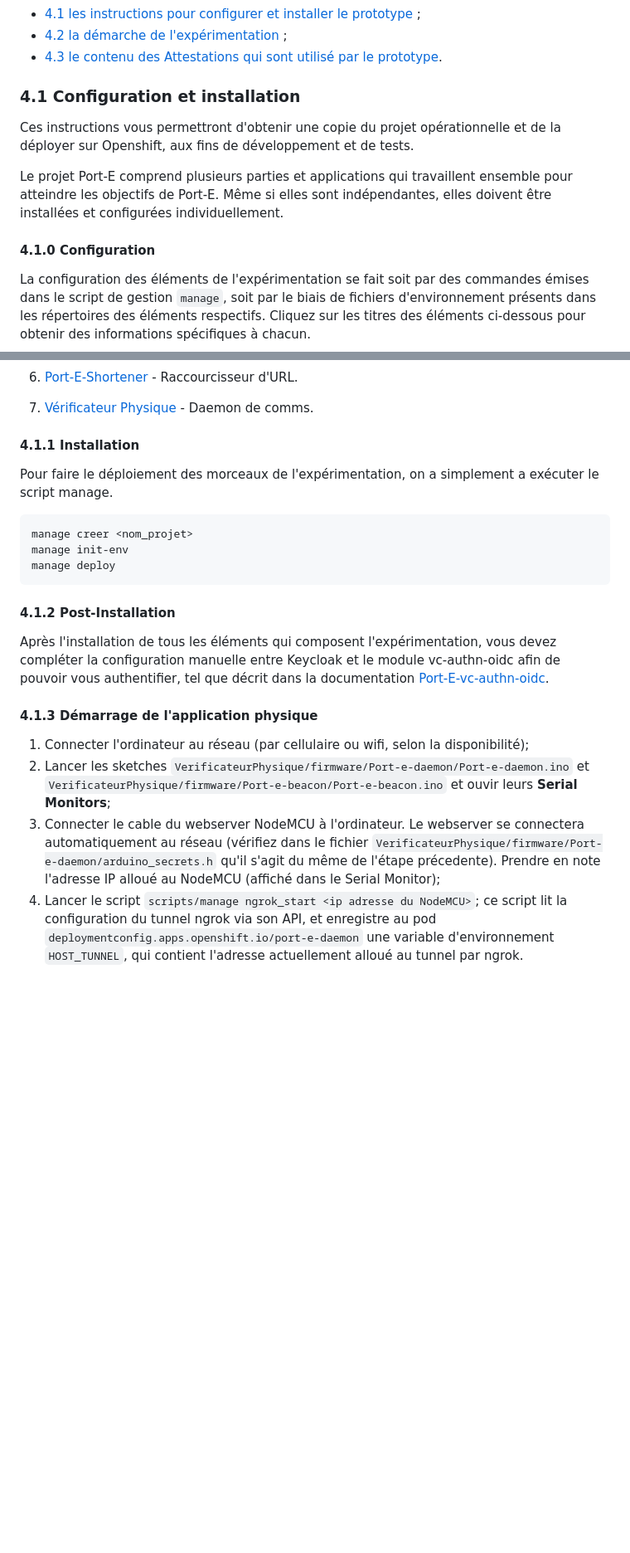
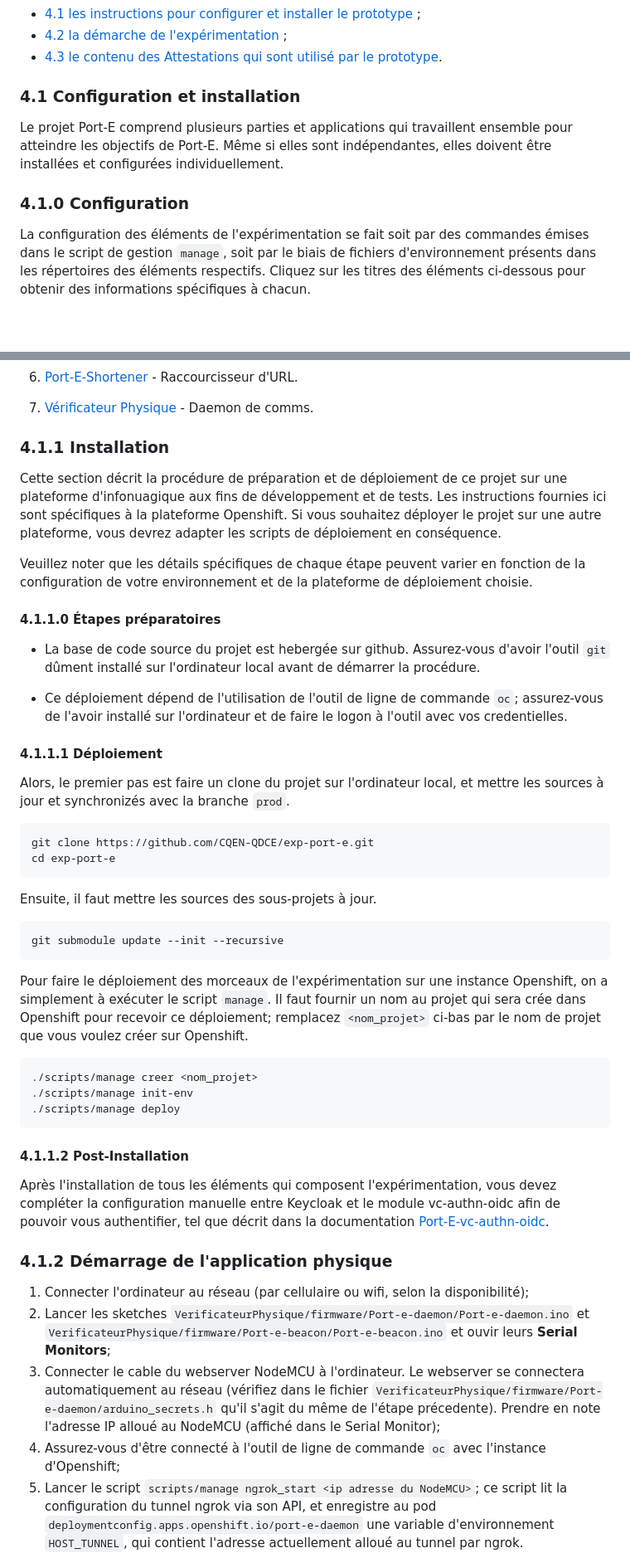
Before and after one commit to CQEN-QDCE/exp-port-e, a Markdown page: README.md, 2 parts joined by grey strips. Shown at 83% size. Drawn GitHub-style; blank space fills up the shorter version.

Commit message:
[doc] mise-à-jour de la section 4.1 Installation
Signed-off-by: Julio Cesar Torres dos Santos <julio.cesartorres@mcn.gouv.qc.ca>

````diff
--- a/README.md
+++ b/README.md
@@ -108,12 +108,10 @@ Afin de pouvoir reproduire l'expérimentation, vous trouverez dans les sections:
 
 ### 4.1 Configuration et installation
 
-Ces instructions vous permettront d\'obtenir une copie du projet opérationnelle et de la déployer sur Openshift, aux fins de développement et de tests.
-
 Le projet Port-E comprend plusieurs parties et applications qui travaillent ensemble pour atteindre les objectifs de Port-E. Même si elles sont indépendantes, elles doivent être installées et configurées individuellement.
 
 
-#### 4.1.0 Configuration
+### 4.1.0 Configuration
 
 La configuration des éléments de l'expérimentation se fait soit par des commandes émises dans le script de gestion `manage`, soit par le biais de fichiers d'environnement présents dans les répertoires des éléments respectifs. Cliquez sur les titres des éléments ci-dessous pour obtenir des informations spécifiques à chacun.
 
@@ -132,27 +130,56 @@ La configuration des éléments de l'expérimentation se fait soit par des comma
 7. [Vérificateur Physique](./doc/configuration/daemon_physique.md) - Daemon de comms.
 
 
-#### 4.1.1 Installation
+### 4.1.1 Installation
 
-Pour faire le déploiement des morceaux de l'expérimentation, on a simplement a exécuter le script manage.
+Cette section décrit la procédure de préparation et de déploiement de ce projet sur une plateforme d'infonuagique aux fins de développement et de tests. Les instructions fournies ici sont spécifiques à la plateforme Openshift. Si vous souhaitez déployer le projet sur une autre plateforme, vous devrez adapter les scripts de déploiement en conséquence.
+
+
+Veuillez noter que les détails spécifiques de chaque étape peuvent varier en fonction de la configuration de votre environnement et de la plateforme de déploiement choisie.
+
+#### 4.1.1.0 Étapes préparatoires
+
+- La base de code source du projet est hebergée sur github. Assurez-vous d'avoir l'outil `git` dûment installé sur l'ordinateur local avant de démarrer la procédure.
+
+- Ce déploiement dépend de l'utilisation de l'outil de ligne de commande `oc`; assurez-vous de l'avoir installé sur l'ordinateur et de faire le logon à l'outil avec vos credentielles.
+
+#### 4.1.1.1 Déploiement
+
+Alors, le premier pas est faire un clone du projet sur l'ordinateur local, et mettre les sources à jour et synchronizés avec la branche `prod`.
 
 ```bash
-manage creer <nom_projet>
-manage init-env
-manage deploy
+git clone https://github.com/CQEN-QDCE/exp-port-e.git
+cd exp-port-e
+```
+
+Ensuite, il faut mettre les sources des sous-projets à jour.
+
+```bash
+git submodule update --init --recursive
+```
+
+Pour faire le déploiement des morceaux de l'expérimentation sur une instance Openshift, on a simplement à exécuter le script `manage`. Il faut fournir un nom au projet qui sera crée dans Openshift pour recevoir ce déploiement; remplacez `<nom_projet>` ci-bas par le nom de projet que vous voulez créer sur Openshift.
+
+
+
+```bash
+./scripts/manage creer <nom_projet>
+./scripts/manage init-env
+./scripts/manage deploy
 ```
 
 
-#### 4.1.2 Post-Installation
+#### 4.1.1.2 Post-Installation
 
 Après l'installation de tous les éléments qui composent l'expérimentation, vous devez compléter la configuration manuelle entre Keycloak et le module vc-authn-oidc afin de pouvoir vous authentifier, tel que décrit dans la documentation [Port-E-vc-authn-oidc](./openshift/templates/verifier-vcauthn/README.md).
 
 
-#### 4.1.3 Démarrage de l'application physique
+### 4.1.2 Démarrage de l'application physique
 
 1. Connecter l'ordinateur au réseau (par cellulaire ou wifi, selon la disponibilité);
 1. Lancer les sketches `VerificateurPhysique/firmware/Port-e-daemon/Port-e-daemon.ino` et `VerificateurPhysique/firmware/Port-e-beacon/Port-e-beacon.ino` et ouvir leurs **Serial Monitors**;
 1. Connecter le cable du webserver NodeMCU à l'ordinateur. Le webserver se connectera automatiquement au réseau (vérifiez dans le fichier `VerificateurPhysique/firmware/Port-e-daemon/arduino_secrets.h` qu'il s'agit du même de l'étape précedente). Prendre en note l'adresse IP alloué au NodeMCU (affiché dans le Serial Monitor);
+1. Assurez-vous d'être connecté à l'outil de ligne de commande `oc` avec l'instance d'Openshift;
 1. Lancer le script `scripts/manage ngrok_start <ip adresse du NodeMCU>`; ce script lit la configuration du tunnel ngrok via son API, et enregistre au pod `deploymentconfig.apps.openshift.io/port-e-daemon` une variable d'environnement `HOST_TUNNEL`, qui contient l'adresse actuellement alloué au tunnel par ngrok.
 (OBS: comme le serveur NodeMCU n'a pas de certificat, il ne faut pas utiliser l'adresse https. Le script s'assure de changer le protocole avant d'enregistrer dans le pod d'Openshift). Le pod `port-e-daemon` sera recyclé automatiquement (scale up, down).
 1. Connecter l'Arduino / Beacon NFC. Accompagner par le **Serial Monitor** la génération de l'adresse.
````
